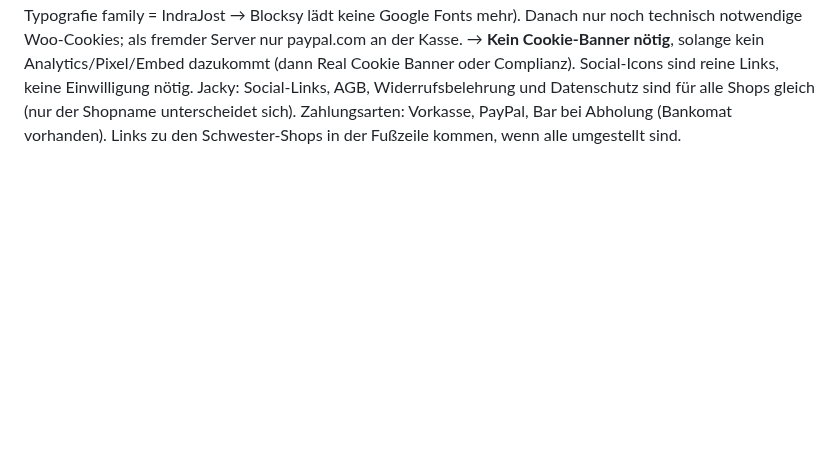
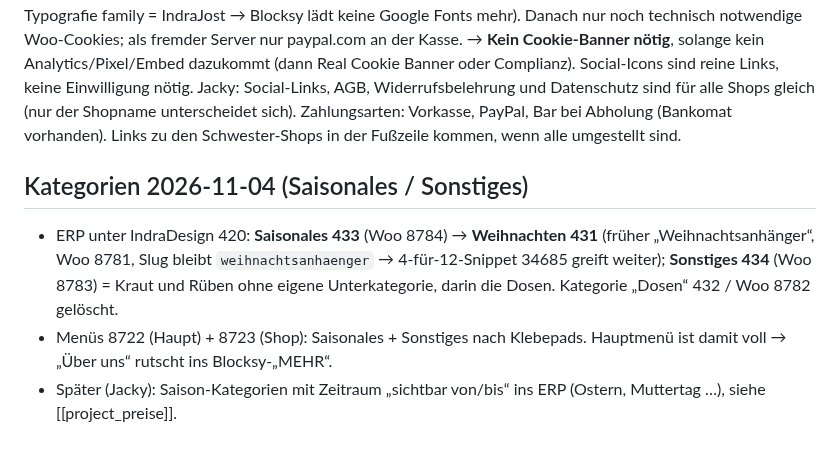
Before and after one commit to Kindra2804/mealana-erp, a Markdown page: .claude/memory/project_indra_design_shop.md, the part around the change. GitHub-like rendering; blank space fills up the shorter version.

Commit message:
Memory: indra-design Kategorien Saisonales/Sonstiges
Co-Authored-By: Claude Opus 5.5 <noreply@anthropic.com>

```diff
--- a/.claude/memory/project_indra_design_shop.md
+++ b/.claude/memory/project_indra_design_shop.md
@@ -39,3 +39,8 @@ Stand 2026-11-04 (zurückgesetzt, siehe [[project-1-0-check]]):
 - Für die Live-Umstellung: Die Woo-Produkte hängen an den Dev-IDs → entweder die Indra-Artikel samt artikel_shops/kategorie_shops-Mapping nach Live übernehmen, oder die Woo-Produkte leeren und Live neu befüllen lassen.
 
 **Cookie/DSGVO-Check 2026-11-04 (indra-design, gilt sinngemäß für alle Woo-Shops):** Gemessen als anonymer Besucher bis zur Kasse. Vorher: WooCommerce-Bestellzuordnung (`sbjs_*`-Cookies, Marketing) + Google Fonts von googleapis. Umgestellt: Option `woocommerce_feature_order_attribution_enabled` = no; die Schrift **Jost lokal** (4 woff2 in /wp-content/uploads/2026/11/, @font-face „IndraJost“ im Grundstil-Snippet 34236, Blocksy-Typografie family = IndraJost → Blocksy lädt keine Google Fonts mehr). Danach nur noch technisch notwendige Woo-Cookies; als fremder Server nur paypal.com an der Kasse. → **Kein Cookie-Banner nötig**, solange kein Analytics/Pixel/Embed dazukommt (dann Real Cookie Banner oder Complianz). Social-Icons sind reine Links, keine Einwilligung nötig. Jacky: Social-Links, AGB, Widerrufsbelehrung und Datenschutz sind für alle Shops gleich (nur der Shopname unterscheidet sich). Zahlungsarten: Vorkasse, PayPal, Bar bei Abholung (Bankomat vorhanden). Links zu den Schwester-Shops in der Fußzeile kommen, wenn alle umgestellt sind.
+
+## Kategorien 2026-11-04 (Saisonales / Sonstiges)
+- ERP unter IndraDesign 420: **Saisonales 433** (Woo 8784) → **Weihnachten 431** (früher „Weihnachtsanhänger“, Woo 8781, Slug bleibt `weihnachtsanhaenger` → 4-für-12-Snippet 34685 greift weiter); **Sonstiges 434** (Woo 8783) = Kraut und Rüben ohne eigene Unterkategorie, darin die Dosen. Kategorie „Dosen“ 432 / Woo 8782 gelöscht.
+- Menüs 8722 (Haupt) + 8723 (Shop): Saisonales + Sonstiges nach Klebepads. Hauptmenü ist damit voll → „Über uns“ rutscht ins Blocksy-„MEHR“.
+- Später (Jacky): Saison-Kategorien mit Zeitraum „sichtbar von/bis“ ins ERP (Ostern, Muttertag …), siehe [[project_preise]].
```
